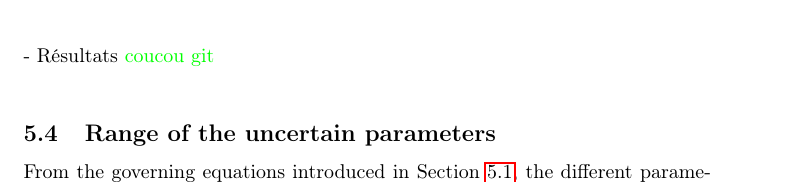
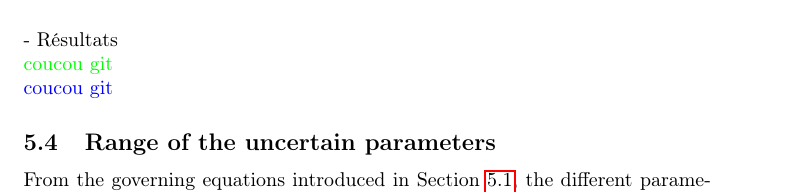
Before and after one commit to UncertaintiesGroup/article_sediments, a LaTeX paper (article.tex, which reads Chapters/Case.tex): part of page 21 of 26, cut so that both start at the same text. Compiled offline with pdfLaTeX.

Commit message:
testing modif

```diff
--- a/Chapters/Case.tex
+++ b/Chapters/Case.tex
@@ -127,8 +127,9 @@ Numerical case \\
 \textcolor{red}{Calage partie hydro} \\
 - Théorie \\
 - ADAO \\
-- Résultats
+- Résultats\\
 \textcolor{green}{coucou git} \\
+\textcolor{blue}{coucou git}
 
 %-----------------------------------------------------------------------------------------------
 \subsection{Range of the uncertain parameters}
```
Also changed, not shown: article.pdf, 1 other file.
